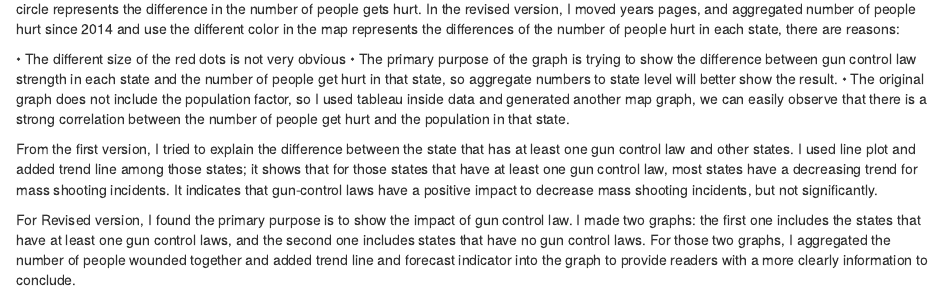
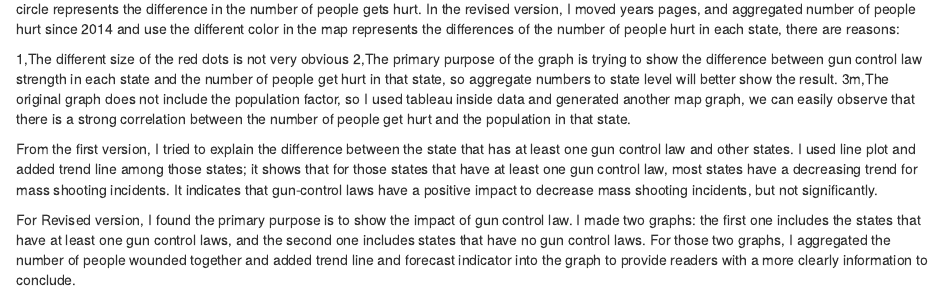
Before and after one commit to bochenw/Individua-project, an R Markdown document (Individual revised.Rmd): the page in a window 1100 px wide, from 820 px down. Rendered offline with R 4.5, knitr and Pandoc, with nearby package versions.

Commit message:
Update Individual revised.Rmd

```diff
--- a/Individual revised.Rmd
+++ b/Individual revised.Rmd
@@ -39,9 +39,9 @@ I redesigned the graph, kept all other states plain and only highlight the state
 
 From the first version, the red circles in the graph show the number of people hurt form mass shooting since 2014, the difference in size of the red circle represents the difference in the number of people gets hurt. In the revised version, I moved years pages, and aggregated number of people hurt since 2014 and use the different color in the map represents the differences of the number of people hurt in each state, there are reasons:
 
-  • The different size of the red dots is not very obvious
-  • The primary purpose of the graph is trying to show the difference between gun control law strength in each state and the number of people get hurt in that state, so aggregate numbers to state level will better show the result.
-  • The original graph does not include the population factor, so I used tableau inside data and generated another map graph, we can easily observe that there is a strong correlation between the number of people get hurt and the population in that state.
+1,The different size of the red dots is not very obvious
+2,The primary purpose of the graph is trying to show the difference between gun control law strength in each state and the number of people get hurt in that state, so aggregate numbers to state level will better show the result.
+3m,The original graph does not include the population factor, so I used tableau inside data and generated another map graph, we can easily observe that there is a strong correlation between the number of people get hurt and the population in that state.
 
 From the first version, I tried to explain the difference between the state that has at least one gun control law and other states. I used line plot and added trend line among those states; it shows that for those states that have at least one gun control law, most states have a decreasing trend for mass shooting incidents. It indicates that gun-control laws have a positive impact to decrease mass shooting incidents, but not significantly.
 
```
